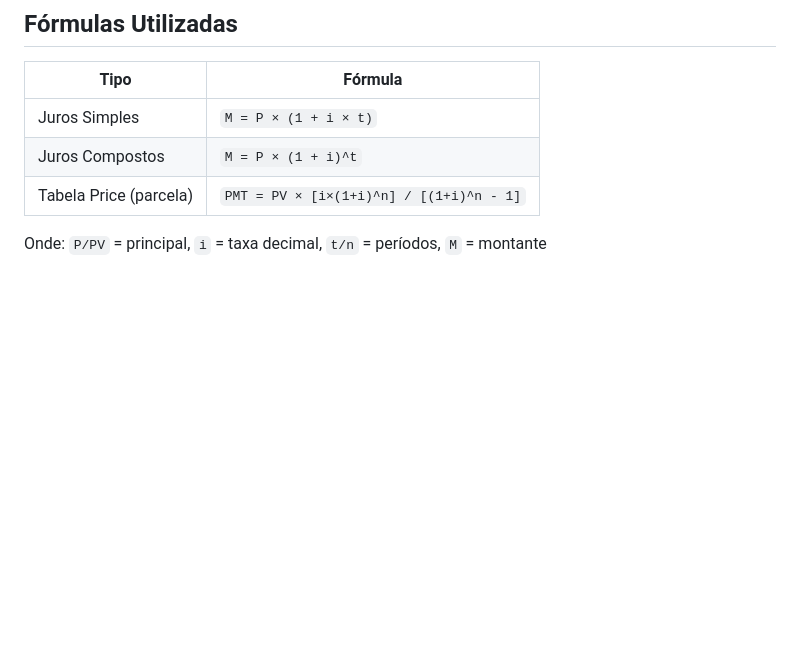
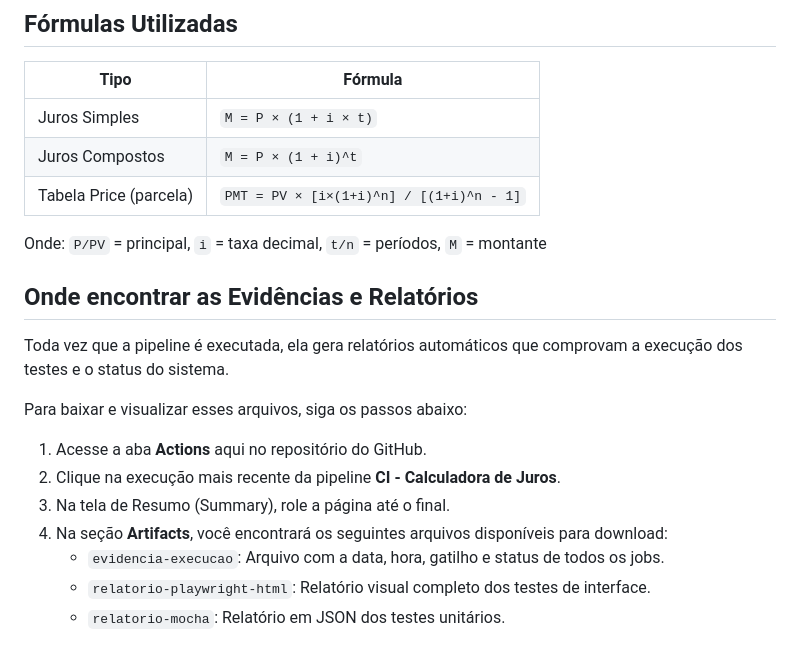
Before and after one commit to Jussara0710/trabalho-conclusao-pipeline, a Markdown page: README.md, the part around the change. GitHub-like rendering; blank space fills up the shorter version.

Commit message:
docs: adiciona instrucoes de onde encontrar as evidencias no Actions

```diff
--- a/README.md
+++ b/README.md
@@ -187,3 +187,17 @@ Test     →  verificação de comportamento
 | Tabela Price (parcela) | `PMT = PV × [i×(1+i)^n] / [(1+i)^n - 1]` |
 
 Onde: `P/PV` = principal, `i` = taxa decimal, `t/n` = períodos, `M` = montante
+
+##  Onde encontrar as Evidências e Relatórios
+
+Toda vez que a pipeline é executada, ela gera relatórios automáticos que comprovam a execução dos testes e o status do sistema.
+
+Para baixar e visualizar esses arquivos, siga os passos abaixo:
+
+1. Acesse a aba **Actions** aqui no repositório do GitHub.
+2. Clique na execução mais recente da pipeline **CI - Calculadora de Juros**.
+3. Na tela de Resumo (Summary), role a página até o final.
+4. Na seção **Artifacts**, você encontrará os seguintes arquivos disponíveis para download:
+   - `evidencia-execucao`: Arquivo com a data, hora, gatilho e status de todos os jobs.
+   - `relatorio-playwright-html`: Relatório visual completo dos testes de interface.
+   - `relatorio-mocha`: Relatório em JSON dos testes unitários.
```
